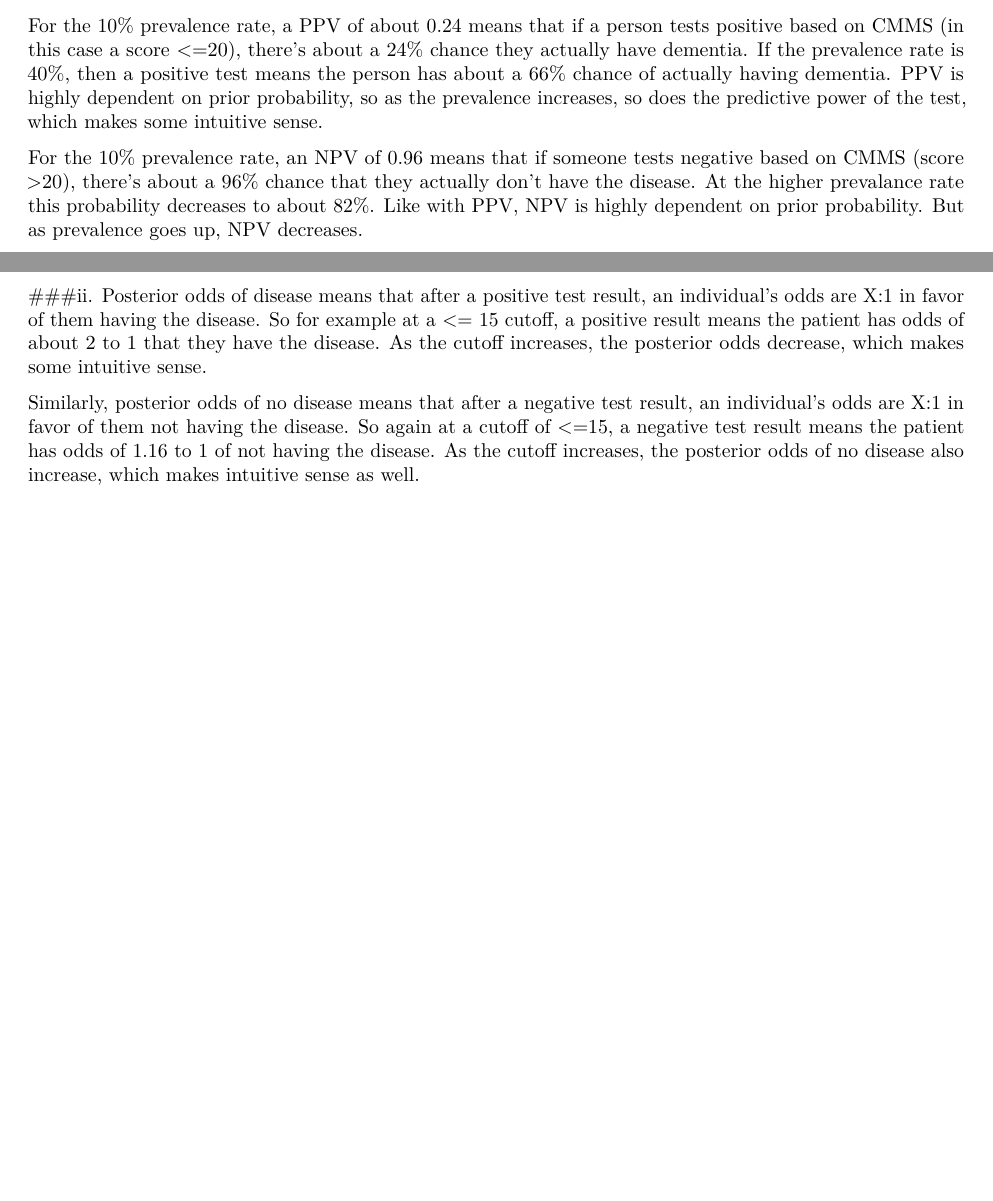
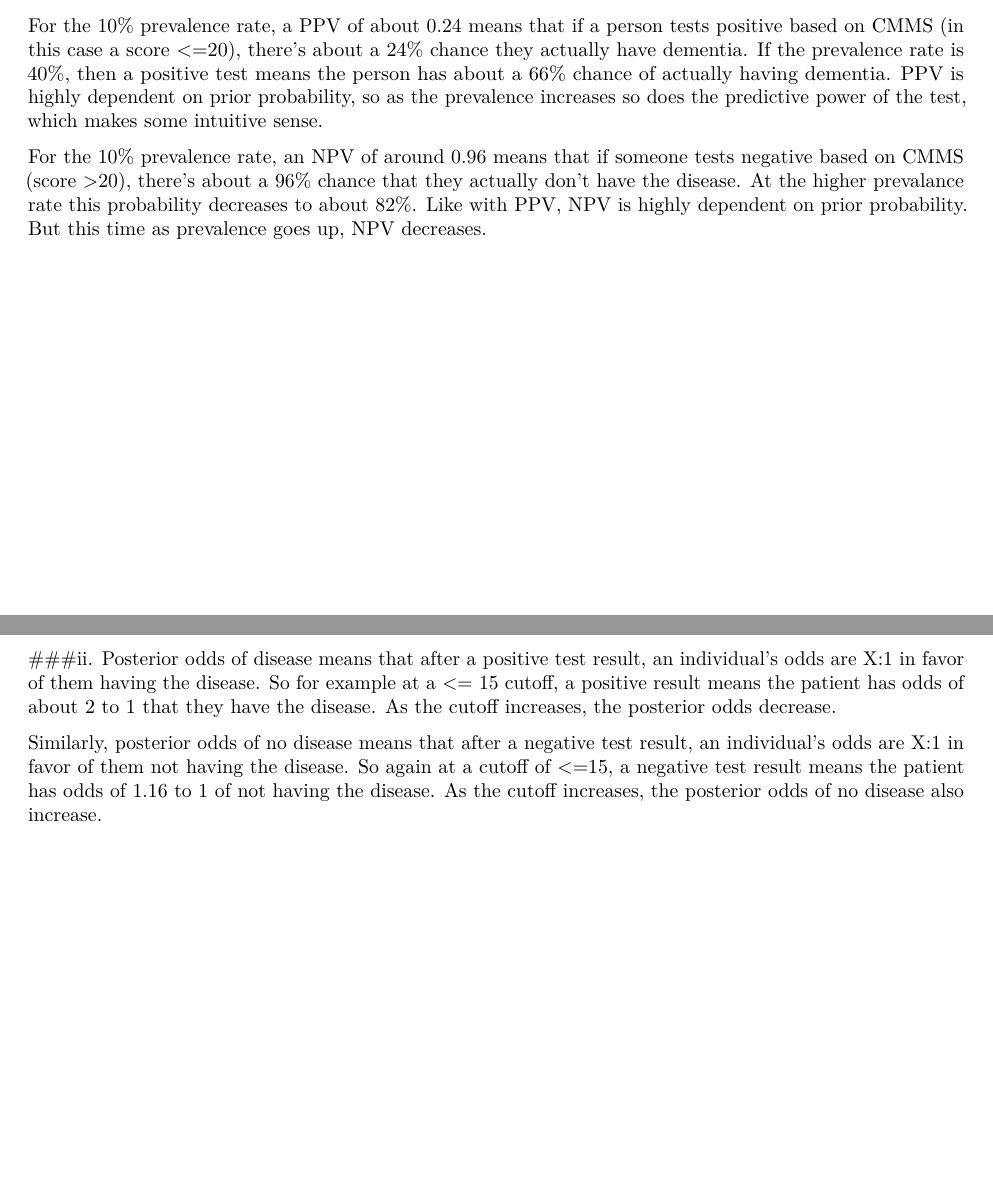
Before and after one commit to timothyvigers/School, an R Markdown document (Biostatistical Methods 1/Methods HW5.Rmd): two parts of pages 6 and 7 of 7, joined at a grey line, cut so that both start at the same text, the shorter picture padded with empty space. Rendered offline with R 4.5, knitr and Pandoc, then LaTeX, with nearby package versions.

Commit message:
minor changes

````diff
--- a/Biostatistical Methods 1/Methods HW5.Rmd
+++ b/Biostatistical Methods 1/Methods HW5.Rmd
@@ -145,12 +146,12 @@ NPV2 <- (spec * (1-prior))/(((1-sens)*prior)+(spec*(1-prior)))
 NPV2
 ```
 
-For the 10% prevalence rate, a PPV of about 0.24 means that if a person tests positive based on CMMS (in this case a score <=20), there's about a 24% chance they actually have dementia. If the prevalence rate is 40%, then a positive test means the person has about a 66% chance of actually having dementia. PPV is highly dependent on prior probability, so as the prevalence increases, so does the predictive power of the test, which makes some intuitive sense.
+For the 10% prevalence rate, a PPV of about 0.24 means that if a person tests positive based on CMMS (in this case a score <=20), there's about a 24% chance they actually have dementia. If the prevalence rate is 40%, then a positive test means the person has about a 66% chance of actually having dementia. PPV is highly dependent on prior probability, so as the prevalence increases so does the predictive power of the test, which makes some intuitive sense.
 
-For the 10% prevalence rate, an NPV of 0.96 means that if someone tests negative based on CMMS (score >20), there's about a 96% chance that they actually don't have the disease. At the higher prevalance rate this probability decreases to about 82%. Like with PPV, NPV is highly dependent on prior probability. But as prevalence goes up, NPV decreases.
+For the 10% prevalence rate, an NPV of around 0.96 means that if someone tests negative based on CMMS (score >20), there's about a 96% chance that they actually don't have the disease. At the higher prevalance rate this probability decreases to about 82%. Like with PPV, NPV is highly dependent on prior probability. But this time as prevalence goes up, NPV decreases.
+\pagebreak
 
 ##h. Likelihood ratios
-
 $$
 LR+ = \frac{\text{sensitivity}}{\text{1 - specificity}}
 $$
@@ -181,6 +182,6 @@ kable(sens.spec.table)
 Based on the criteria that LR+ >= 5 "rules in" disease and LR- <= 0.2 "rules out," none of these cutoffs are good for both.
 
 ###ii.
-Posterior odds of disease means that after a positive test result, an individual's odds are X:1 in favor of them having the disease. So for example at a <= 15 cutoff, a positive result means the patient has odds of about 2 to 1 that they have the disease. As the cutoff increases, the posterior odds decrease, which makes some intuitive sense.
+Posterior odds of disease means that after a positive test result, an individual's odds are X:1 in favor of them having the disease. So for example at a <= 15 cutoff, a positive result means the patient has odds of about 2 to 1 that they have the disease. As the cutoff increases, the posterior odds decrease.
 
-Similarly, posterior odds of no disease means that after a negative test result, an individual's odds are X:1 in favor of them not having the disease. So again at a cutoff of <=15, a negative test result means the patient has odds of 1.16 to 1 of not having the disease. As the cutoff increases, the posterior odds of no disease also increase, which makes intuitive sense as well.
+Similarly, posterior odds of no disease means that after a negative test result, an individual's odds are X:1 in favor of them not having the disease. So again at a cutoff of <=15, a negative test result means the patient has odds of 1.16 to 1 of not having the disease. As the cutoff increases, the posterior odds of no disease also increase.
````
Also changed, not shown: Biostatistical Methods 1/Methods_HW5.pdf, Biostatistical Methods 1/Methods HW5.Rmd (11 more changed lines).
